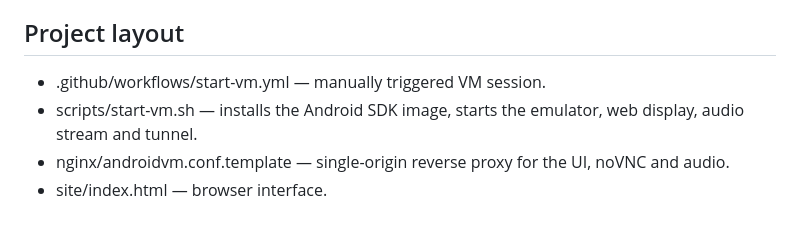
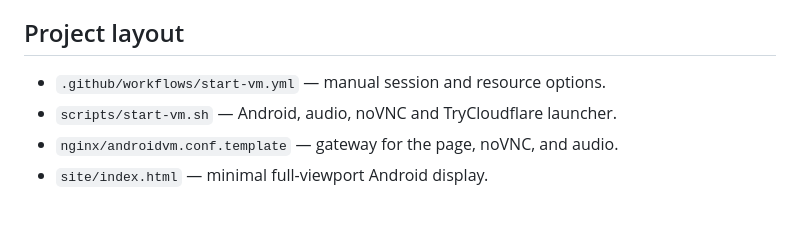
Before and after one commit to GoingTo2014/androidvm, a Markdown page: README.md, the part around one of its changes. Rendered like a GitHub page.

```diff
--- a/README.md
+++ b/README.md
@@ -39,7 +46,7 @@ The TryCloudflare URL is temporary, but anyone who can access the URL can contro
 
 ## Project layout
 
-- .github/workflows/start-vm.yml — manually triggered VM session.
-- scripts/start-vm.sh — installs the Android SDK image, starts the emulator, web display, audio stream and tunnel.
-- nginx/androidvm.conf.template — single-origin reverse proxy for the UI, noVNC and audio.
-- site/index.html — browser interface.
+- `.github/workflows/start-vm.yml` — manual session and resource options.
+- `scripts/start-vm.sh` — Android, audio, noVNC and TryCloudflare launcher.
+- `nginx/androidvm.conf.template` — gateway for the page, noVNC, and audio.
+- `site/index.html` — minimal full-viewport Android display.
```
Also changed, not shown: other parts of README.md (+27 -20 lines).
